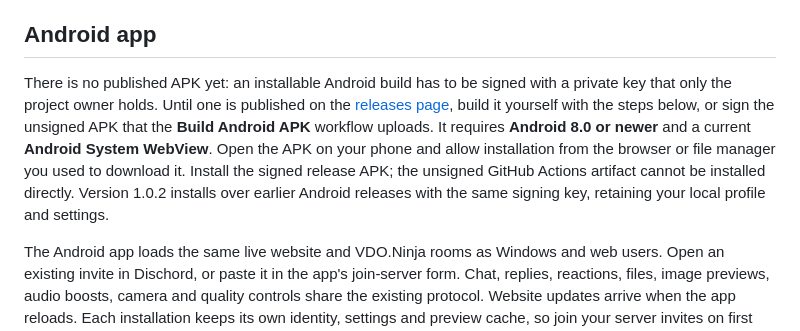
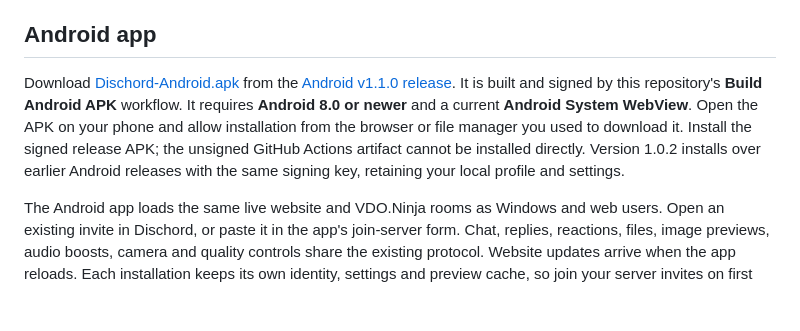
Before and after one commit to Dan-k391/dischord, a Markdown page: README.md, the part around the change. GitHub-like rendering; blank space fills up the shorter version.

Commit message:
README: link the published Android APK
Co-Authored-By: Claude Opus 5.5 <noreply@anthropic.com>

```diff
--- a/README.md
+++ b/README.md
@@ -26,7 +26,7 @@ Open [Dischord](https://dan-k391.github.io/dischord/) in your phone browser and
 On phones, Enter adds a new line; tap **Send** to send the message. Tap a message's three-dot button for reply and other actions. Press and hold a server or channel for its menu. Camera/microphone access still requires browser permission. Phone browsers that do not provide screen capture can watch shared screens; attempting to share shows an availability message. Large file downloads may be constrained by browser memory and storage.
 
 ## Android app
-There is no published APK yet: an installable Android build has to be signed with a private key that only the project owner holds. Until one is published on the [releases page](https://github.com/Dan-k391/dischord/releases), build it yourself with the steps below, or sign the unsigned APK that the **Build Android APK** workflow uploads. It requires **Android 8.0 or newer** and a current **Android System WebView**. Open the APK on your phone and allow installation from the browser or file manager you used to download it. Install the signed release APK; the unsigned GitHub Actions artifact cannot be installed directly. Version 1.0.2 installs over earlier Android releases with the same signing key, retaining your local profile and settings.
+Download [Dischord-Android.apk](https://github.com/Dan-k391/dischord/releases/download/android-v1.1.0/Dischord-Android.apk) from the [Android v1.1.0 release](https://github.com/Dan-k391/dischord/releases/tag/android-v1.1.0). It is built and signed by this repository's **Build Android APK** workflow. It requires **Android 8.0 or newer** and a current **Android System WebView**. Open the APK on your phone and allow installation from the browser or file manager you used to download it. Install the signed release APK; the unsigned GitHub Actions artifact cannot be installed directly. Version 1.0.2 installs over earlier Android releases with the same signing key, retaining your local profile and settings.
 
 The Android app loads the same live website and VDO.Ninja rooms as Windows and web users. Open an existing invite in Dischord, or paste it in the app's join-server form. Chat, replies, reactions, files, image previews, audio boosts, camera and quality controls share the existing protocol. Website updates arrive when the app reloads. Each installation keeps its own identity, settings and preview cache, so join your server invites on first use. An internet connection is required.
 
```
